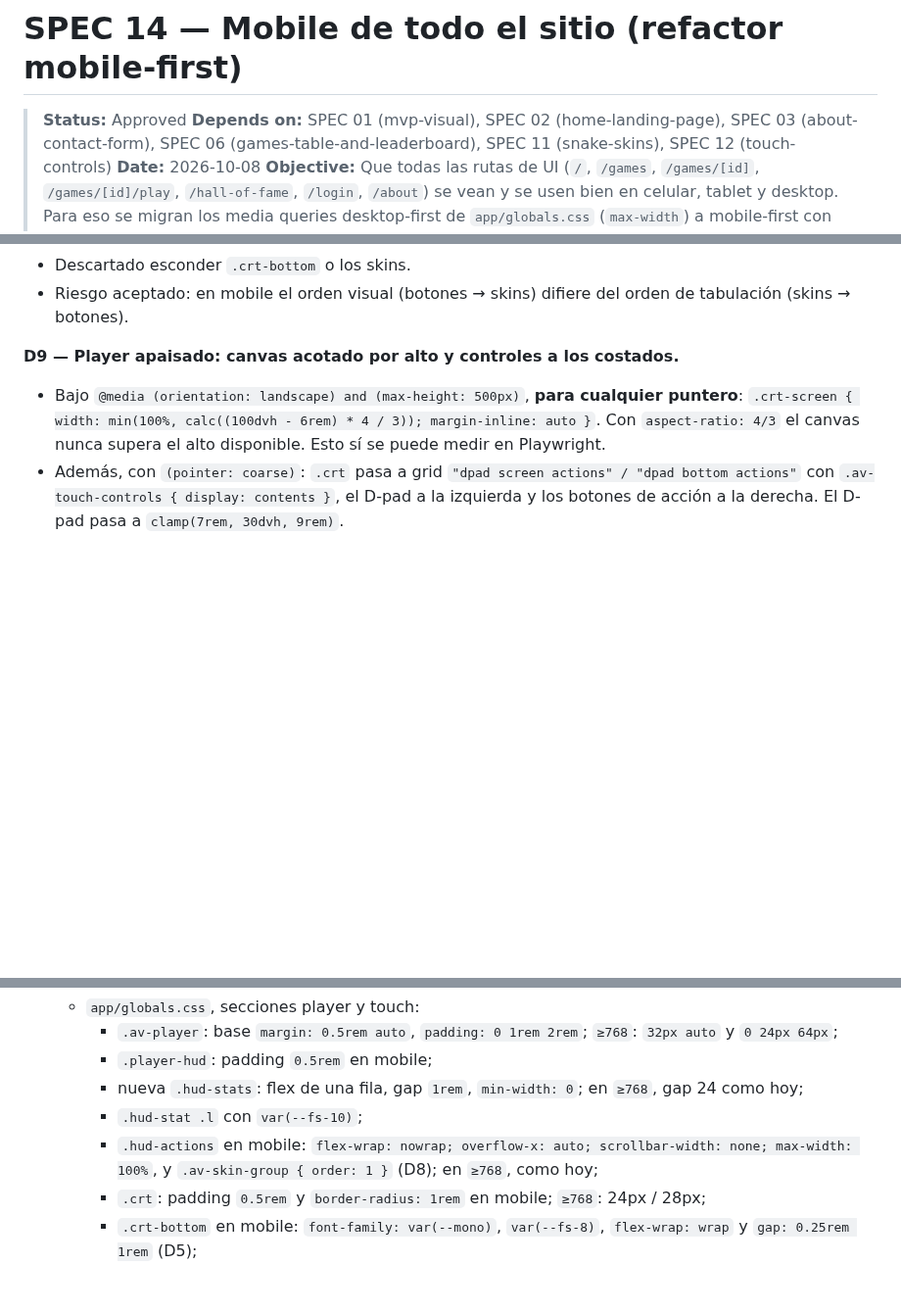
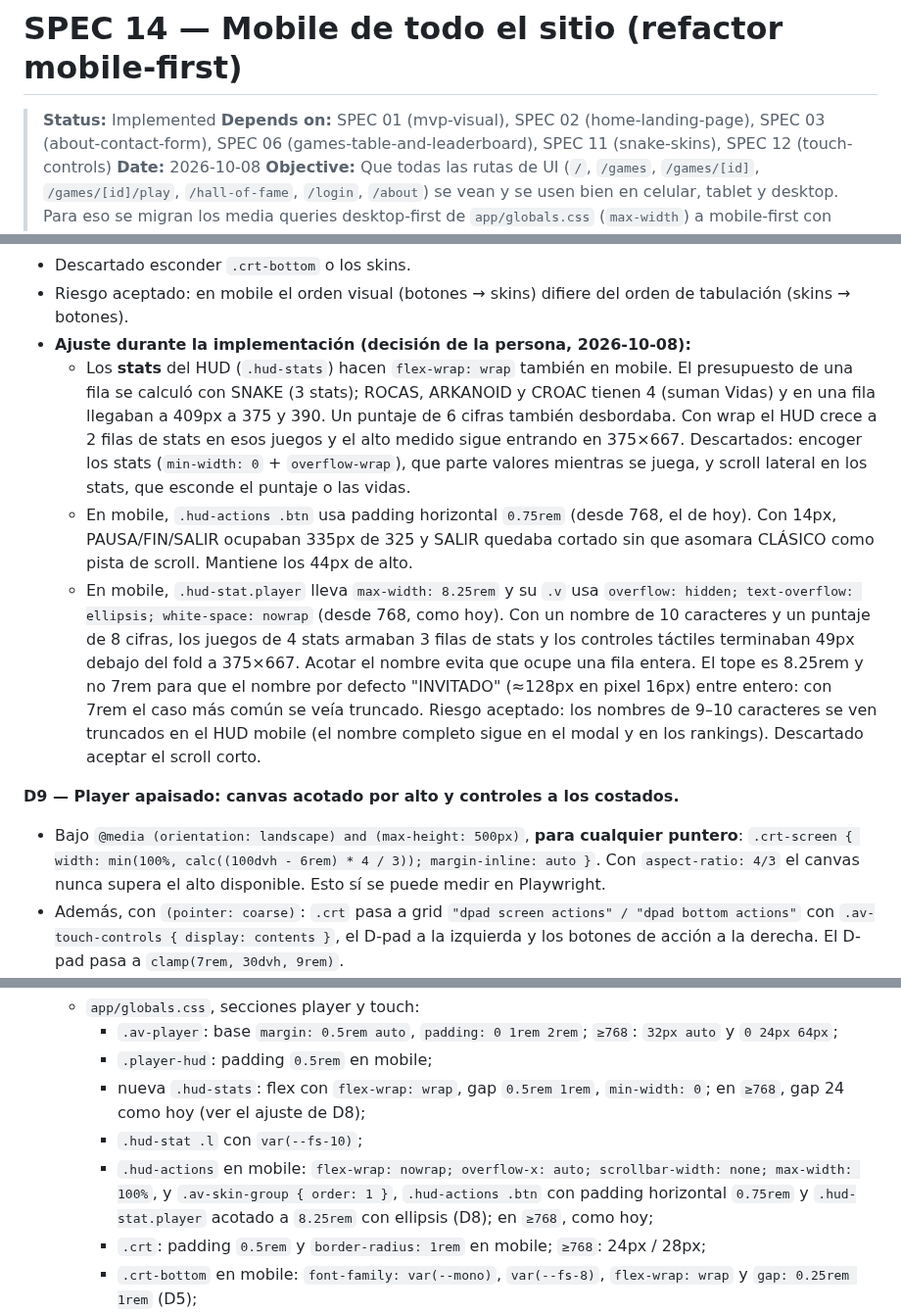
Before and after one commit to djuata/arcade-vault, a Markdown page: specs/14-site-mobile-first.md, 3 parts joined by grey strips. Shown at 98% size. GitHub-like rendering; blank space fills up the shorter version.

Commit message:
docs: mark spec 14 as implemented

```diff
--- a/specs/14-site-mobile-first.md
+++ b/specs/14-site-mobile-first.md
@@ -1,6 +1,6 @@
 # SPEC 14 — Mobile de todo el sitio (refactor mobile-first)
 
-> **Status:** Approved
+> **Status:** Implemented
 > **Depends on:** SPEC 01 (mvp-visual), SPEC 02 (home-landing-page), SPEC 03 (about-contact-form), SPEC 06 (games-table-and-leaderboard), SPEC 11 (snake-skins), SPEC 12 (touch-controls)
 > **Date:** 2026-10-08
 > **Objective:** Que todas las rutas de UI (`/`, `/games`, `/games/[id]`, `/games/[id]/play`, `/hall-of-fame`, `/login`, `/about`) se vean y se usen bien en celular, tablet y desktop. Para eso se migran los media queries desktop-first de `app/globals.css` (`max-width`) a mobile-first con dos cortes (`min-width: 768px` y `min-width: 1024px`), sin cambiar cómo se ve el desktop a 1280px.
@@ -172,6 +173,10 @@ Las queries `@media (pointer: coarse)` (líneas 799 y 822) **no se tocan**: depe
 - Descartado achicar los controles táctiles por debajo de los 3.5rem de SPEC 12.
 - Descartado esconder `.crt-bottom` o los skins.
 - Riesgo aceptado: en mobile el orden visual (botones → skins) difiere del orden de tabulación (skins → botones).
+- **Ajuste durante la implementación (decisión de la persona, 2026-10-08):**
+  - Los **stats** del HUD (`.hud-stats`) hacen `flex-wrap: wrap` también en mobile. El presupuesto de una fila se calculó con SNAKE (3 stats); ROCAS, ARKANOID y CROAC tienen 4 (suman Vidas) y en una fila llegaban a 409px a 375 y 390. Un puntaje de 6 cifras también desbordaba. Con wrap el HUD crece a 2 filas de stats en esos juegos y el alto medido sigue entrando en 375×667. Descartados: encoger los stats (`min-width: 0` + `overflow-wrap`), que parte valores mientras se juega, y scroll lateral en los stats, que esconde el puntaje o las vidas.
+  - En mobile, `.hud-actions .btn` usa padding horizontal `0.75rem` (desde 768, el de hoy). Con 14px, PAUSA/FIN/SALIR ocupaban 335px de 325 y SALIR quedaba cortado sin que asomara CLÁSICO como pista de scroll. Mantiene los 44px de alto.
+  - En mobile, `.hud-stat.player` lleva `max-width: 8.25rem` y su `.v` usa `overflow: hidden; text-overflow: ellipsis; white-space: nowrap` (desde 768, como hoy). Con un nombre de 10 caracteres y un puntaje de 8 cifras, los juegos de 4 stats armaban 3 filas de stats y los controles táctiles terminaban 49px debajo del fold a 375×667. Acotar el nombre evita que ocupe una fila entera. El tope es 8.25rem y no 7rem para que el nombre por defecto "INVITADO" (≈128px en pixel 16px) entre entero: con 7rem el caso más común se veía truncado. Riesgo aceptado: los nombres de 9–10 caracteres se ven truncados en el HUD mobile (el nombre completo sigue en el modal y en los rankings). Descartado aceptar el scroll corto.
 
 **D9 — Player apaisado: canvas acotado por alto y controles a los costados.**
 - Bajo `@media (orientation: landscape) and (max-height: 500px)`, **para cualquier puntero**: `.crt-screen { width: min(100%, calc((100dvh - 6rem) * 4 / 3)); margin-inline: auto }`. Con `aspect-ratio: 4/3` el canvas nunca supera el alto disponible. Esto sí se puede medir en Playwright.
@@ -232,9 +237,9 @@ Reglas para todos los pasos:
    - `app/globals.css`, secciones player y touch:
      - `.av-player`: base `margin: 0.5rem auto`, `padding: 0 1rem 2rem`; `≥768`: `32px auto` y `0 24px 64px`;
      - `.player-hud`: padding `0.5rem` en mobile;
-     - nueva `.hud-stats`: flex de una fila, gap `1rem`, `min-width: 0`; en `≥768`, gap 24 como hoy;
+     - nueva `.hud-stats`: flex con `flex-wrap: wrap`, gap `0.5rem 1rem`, `min-width: 0`; en `≥768`, gap 24 como hoy (ver el ajuste de D8);
      - `.hud-stat .l` con `var(--fs-10)`;
-     - `.hud-actions` en mobile: `flex-wrap: nowrap; overflow-x: auto; scrollbar-width: none; max-width: 100%`, y `.av-skin-group { order: 1 }` (D8); en `≥768`, como hoy;
+     - `.hud-actions` en mobile: `flex-wrap: nowrap; overflow-x: auto; scrollbar-width: none; max-width: 100%`, y `.av-skin-group { order: 1 }`, `.hud-actions .btn` con padding horizontal `0.75rem` y `.hud-stat.player` acotado a `8.25rem` con ellipsis (D8); en `≥768`, como hoy;
      - `.crt`: padding `0.5rem` y `border-radius: 1rem` en mobile; `≥768`: 24px / 28px;
      - `.crt-bottom` en mobile: `font-family: var(--mono)`, `var(--fs-8)`, `flex-wrap: wrap` y `gap: 0.25rem 1rem` (D5);
      - `.av-touch-controls` con `margin-top: 0.5rem` en mobile;
```
Also changed, not shown: other parts of specs/14-site-mobile-first.md (+6 -3 lines).
